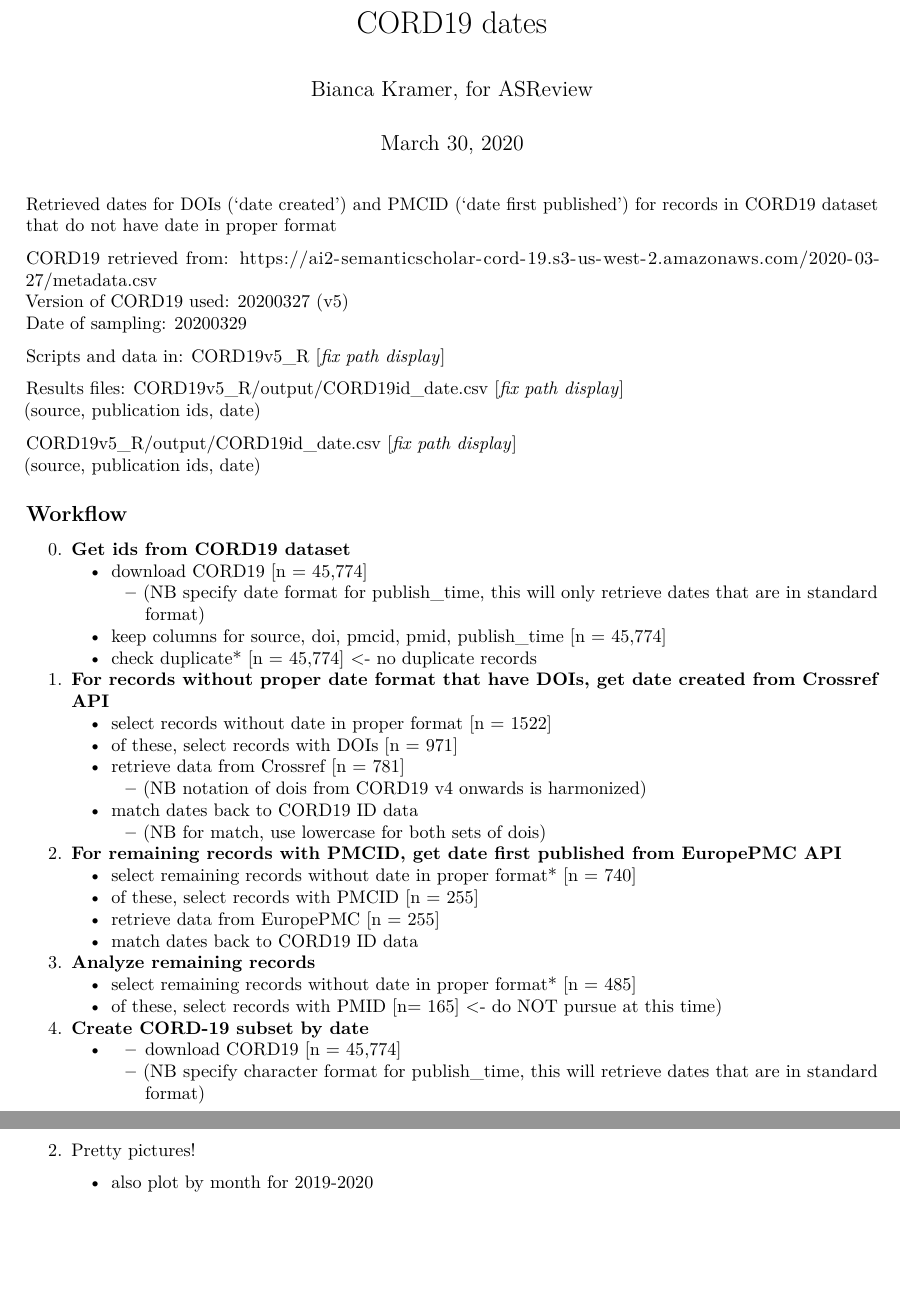
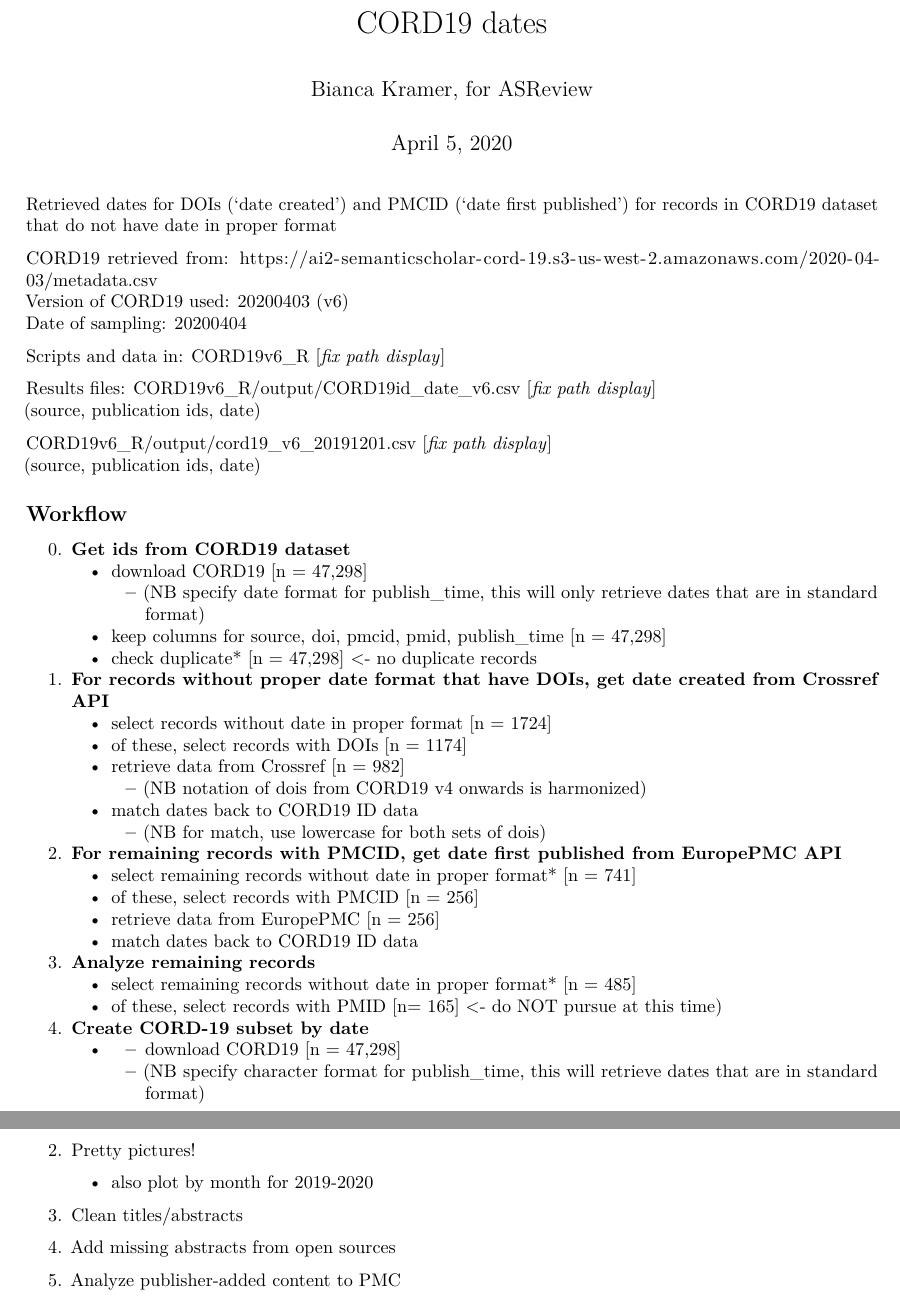
Before and after one commit to asreview/asreview-covid19, an R Markdown document (Cord19_dataset/CORD19_dataset_R.Rmd): two parts of pages 1 and 3 of 3, joined at a grey line, cut so that both start at the same text, the shorter picture padded with empty space. Rendered offline with R 4.5, knitr and Pandoc, then LaTeX, with nearby package versions; some code elsewhere in the file could not run offline.

Commit message:
update notebook add .Rhistory to gitignore

```diff
--- a/Cord19_dataset/CORD19_dataset_R.Rmd
+++ b/Cord19_dataset/CORD19_dataset_R.Rmd
@@ -1,7 +1,7 @@
 ---
 title: "CORD19 dates"
 author: "Bianca Kramer, for ASReview"
-date: "March 30, 2020"
+date: "April 5, 2020"
 output:
   pdf_document: default
   html_document: default
@@ -9,44 +9,44 @@ output:
 
 Retrieved dates for DOIs ('date created') and PMCID ('date first published') for records in CORD19 dataset that do not have date in proper format
 
-CORD19 retrieved from: [https://ai2-semanticscholar-cord-19.s3-us-west-2.amazonaws.com/2020-03-27/metadata.csv](https://ai2-semanticscholar-cord-19.s3-us-west-2.amazonaws.com/2020-03-27/metadata.csv)
-Version of CORD19 used: 20200327 (v5)
-Date of sampling: 20200329
+CORD19 retrieved from: [https://ai2-semanticscholar-cord-19.s3-us-west-2.amazonaws.com/2020-04-03/metadata.csv](https://ai2-semanticscholar-cord-19.s3-us-west-2.amazonaws.com/2020-04-03/metadata.csv)
+Version of CORD19 used: 20200403 (v6)
+Date of sampling: 20200404
 
 Scripts and data in:
-[CORD19v5_R](/CORD19v5_R) [_fix path display_]
+[CORD19v6_R](/CORD19v6_R) [_fix path display_]
 
 Results files:
-[CORD19v5_R/output/CORD19id_date.csv](/CORD19v5_R/output/CORD19id_date.csv)  [_fix path display_]
+[CORD19v6_R/output/CORD19id_date_v6.csv](/CORD19v6_R/output/CORD19id_date_v6.csv)  [_fix path display_]
 (source, publication ids, date)
 
-[CORD19v5_R/output/CORD19id_date.csv](/CORD19v5_R/output/CORD19id_date.csv)  [_fix path display_]
+[CORD19v6_R/output/cord19_v6_20191201.csv](/CORD19v6_R/output/cord19_v6_20191201.csv)  [_fix path display_]
 (source, publication ids, date)
 
 ## Workflow
 
 0. **Get ids from CORD19 dataset**
-    + download CORD19 [n = 45,774]
+    + download CORD19 [n = 47,298]
       + (NB specify date format for publish_time, this will only retrieve dates that are in standard format)
-    + keep columns for source, doi, pmcid, pmid, publish_time [n = 45,774]
-    + check duplicate* [n = 45,774] <- no duplicate records
+    + keep columns for source, doi, pmcid, pmid, publish_time [n = 47,298]
+    + check duplicate* [n = 47,298] <- no duplicate records
 1. **For records without proper date format that have DOIs, get date created from Crossref API**
-    + select records without date in proper format [n = 1522]
-    + of these, select records with DOIs [n = 971]
-    + retrieve data from Crossref [n = 781]
+    + select records without date in proper format [n = 1724]
+    + of these, select records with DOIs [n = 1174]
+    + retrieve data from Crossref [n = 982]
       + (NB notation of dois from CORD19 v4 onwards is harmonized)
     + match dates back to CORD19 ID data
       + (NB for match, use lowercase for both sets of dois)
 2. **For remaining records with PMCID, get date first published from EuropePMC API**
-    + select remaining records without date in proper format* [n = 740]
-    + of these, select records with PMCID [n = 255]
-    + retrieve data from EuropePMC [n = 255]
+    + select remaining records without date in proper format* [n = 741]
+    + of these, select records with PMCID [n = 256]
+    + retrieve data from EuropePMC [n = 256]
     + match dates back to CORD19 ID data
 3. **Analyze remaining records**
     + select remaining records without date in proper format* [n = 485]
     + of these, select records with PMID [n= 165] <- do NOT pursue at this time)
 4. **Create CORD-19 subset by date**
-    + + download CORD19 [n = 45,774]
+    + + download CORD19 [n = 47,298]
       + (NB specify character format for publish_time, this will retrieve dates that are in standard format)
     + copy column 'publish_time' into column 'date' as date format, (this will only keep dates that are in standard format)
     + match retrieved dates by doi, pmcid and pmid
@@ -120,3 +120,9 @@ ggplot(data=ave_month, aes(x=year, y=month)) +
 
 2. Pretty pictures!
     + also plot by month for 2019-2020
+
+3. Clean titles/abstracts
+
+4. Add missing abstracts from open sources
+
+5. Analyze publisher-added content to PMC
```
Also changed, not shown: Cord19_dataset/CORD19_dataset_R.Rmd (4 more changed lines), 1 other file.
